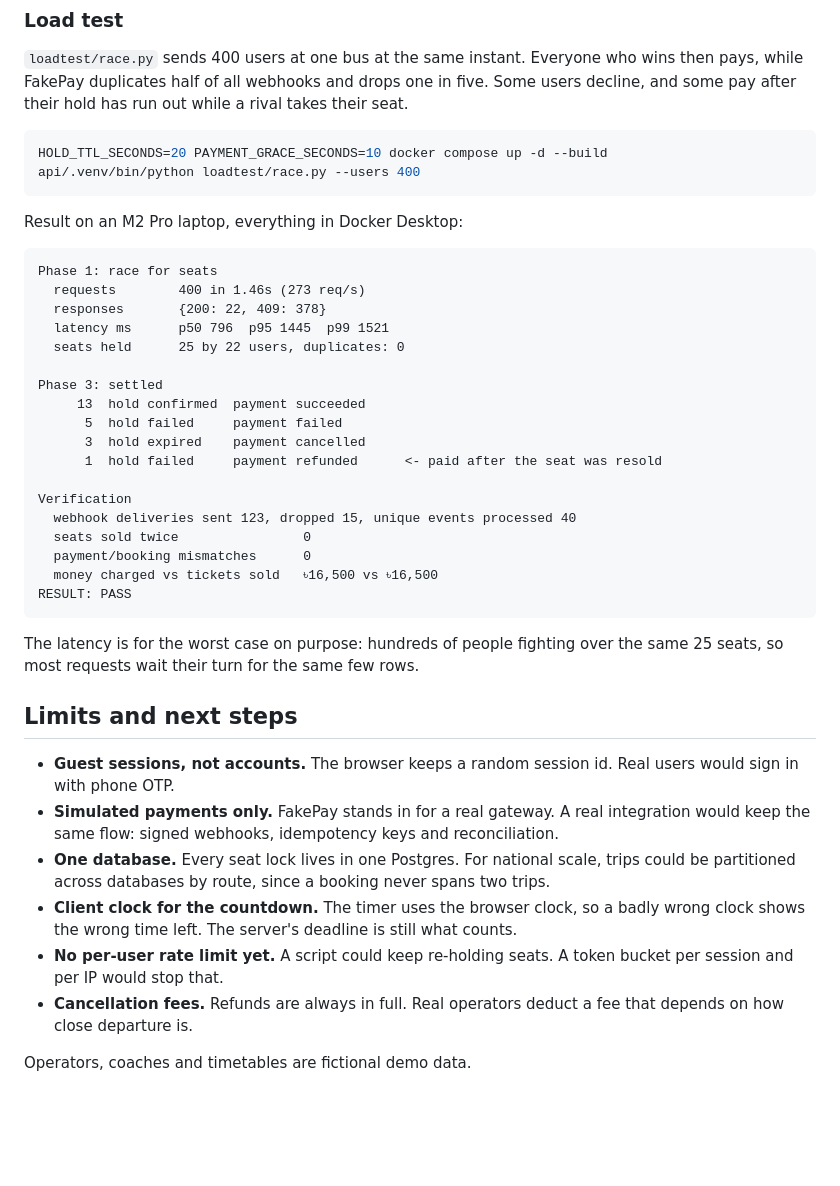
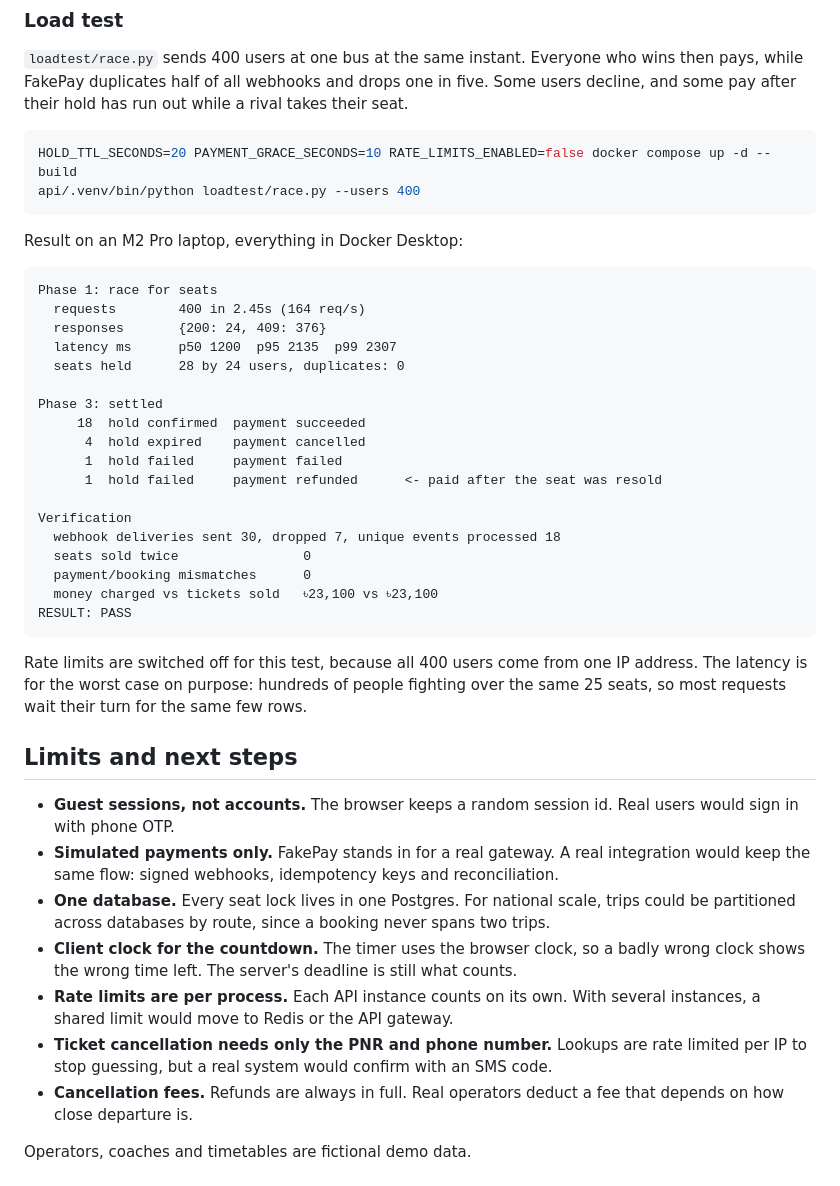
Before and after one commit to arafatsheikh098/bus-ticket-booking, a Markdown page: README.md, the part around one of its changes. Drawn GitHub-style; blank space fills up the shorter version.

Commit message:
docs: document security measures, refresh screenshots and load test results

````diff
--- a/README.md
+++ b/README.md
@@ -131,7 +132,7 @@ Some users decline, and some pay after their hold has run out while a rival take
 seat.
 
 ```bash
-HOLD_TTL_SECONDS=20 PAYMENT_GRACE_SECONDS=10 docker compose up -d --build
+HOLD_TTL_SECONDS=20 PAYMENT_GRACE_SECONDS=10 RATE_LIMITS_ENABLED=false docker compose up -d --build
 api/.venv/bin/python loadtest/race.py --users 400
 ```
 
@@ -139,26 +140,27 @@ Result on an M2 Pro laptop, everything in Docker Desktop:
 
 ```
 Phase 1: race for seats
-  requests        400 in 1.46s (273 req/s)
-  responses       {200: 22, 409: 378}
-  latency ms      p50 796  p95 1445  p99 1521
-  seats held      25 by 22 users, duplicates: 0
+  requests        400 in 2.45s (164 req/s)
+  responses       {200: 24, 409: 376}
+  latency ms      p50 1200  p95 2135  p99 2307
+  seats held      28 by 24 users, duplicates: 0
 
 Phase 3: settled
-     13  hold confirmed  payment succeeded
-      5  hold failed     payment failed
-      3  hold expired    payment cancelled
+     18  hold confirmed  payment succeeded
+      4  hold expired    payment cancelled
+      1  hold failed     payment failed
       1  hold failed     payment refunded      <- paid after the seat was resold
 
 Verification
-  webhook deliveries sent 123, dropped 15, unique events processed 40
+  webhook deliveries sent 30, dropped 7, unique events processed 18
   seats sold twice                0
   payment/booking mismatches      0
-  money charged vs tickets sold   ৳16,500 vs ৳16,500
+  money charged vs tickets sold   ৳23,100 vs ৳23,100
 RESULT: PASS
 ```
 
-The latency is for the worst case on purpose: hundreds of people fighting over the same 25
+Rate limits are switched off for this test, because all 400 users come from one IP
+address. The latency is for the worst case on purpose: hundreds of people fighting over the same 25
 seats, so most requests wait their turn for the same few rows.
 
 ## Limits and next steps
@@ -171,8 +173,10 @@ seats, so most requests wait their turn for the same few rows.
   be partitioned across databases by route, since a booking never spans two trips.
 - **Client clock for the countdown.** The timer uses the browser clock, so a badly wrong
   clock shows the wrong time left. The server's deadline is still what counts.
-- **No per-user rate limit yet.** A script could keep re-holding seats. A token bucket per
-  session and per IP would stop that.
+- **Rate limits are per process.** Each API instance counts on its own. With several
+  instances, a shared limit would move to Redis or the API gateway.
+- **Ticket cancellation needs only the PNR and phone number.** Lookups are rate limited per
+  IP to stop guessing, but a real system would confirm with an SMS code.
 - **Cancellation fees.** Refunds are always in full. Real operators deduct a fee that
   depends on how close departure is.
 
````
Also changed, not shown: other parts of README.md (+2 -1 lines), docs/DESIGN.md (+22 -5 lines), docs/screenshots/fakepay.png, docs/screenshots/live-seat-map.png, docs/screenshots/mobile.png, docs/screenshots/seat-selected.png, docs/screenshots/ticket.png.
